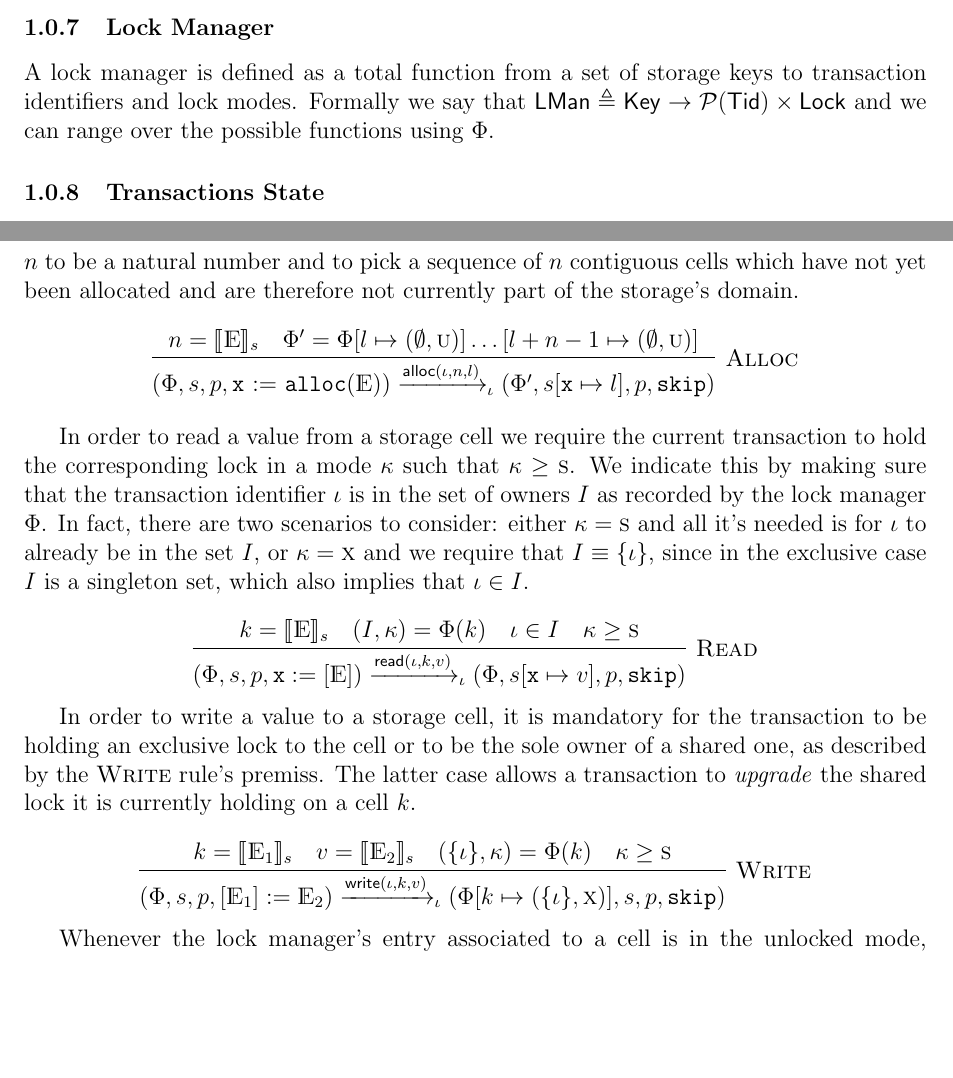
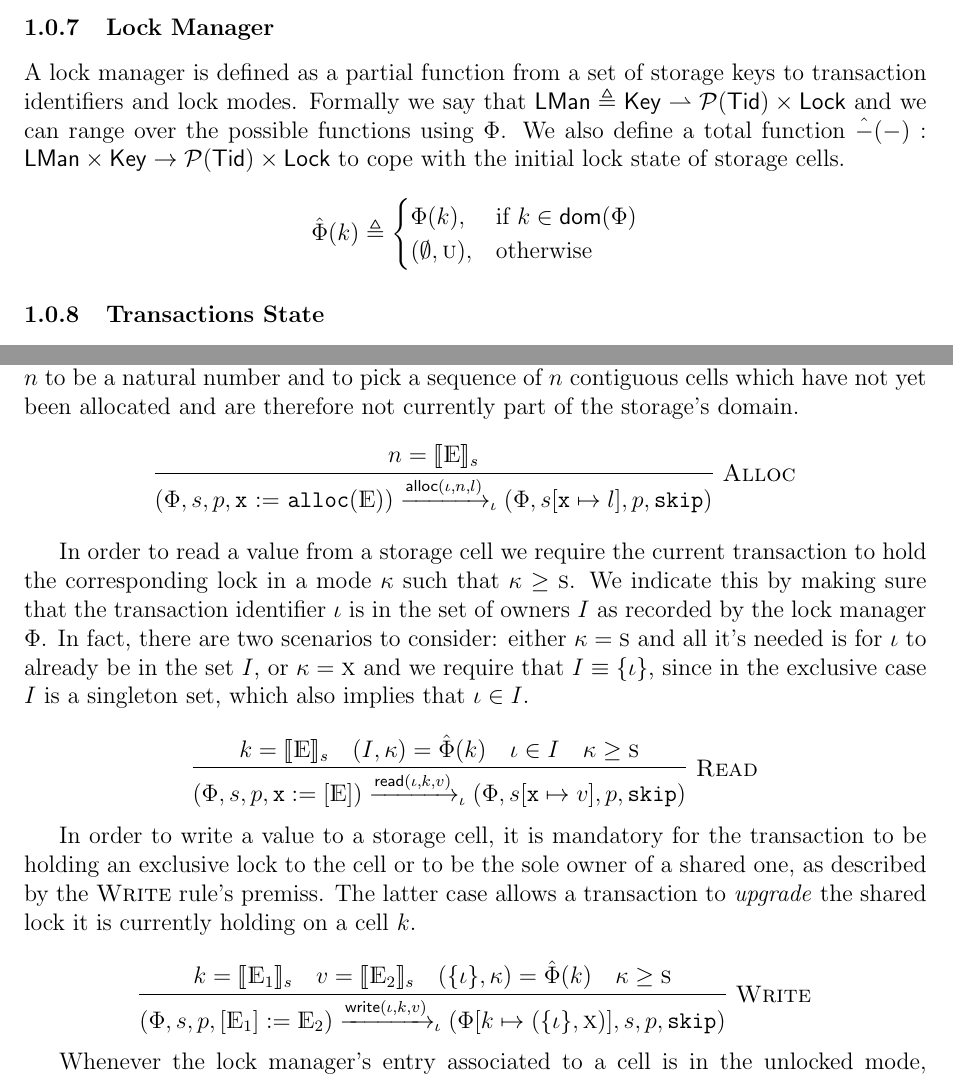
Before and after one commit to resource-reasoning/DS, a LaTeX document (david.tex, which reads david/semantics.tex): two parts of pages 2 and 5 of 8, joined at a grey line, cut so that both start at the same text, the shorter picture padded with empty space. Compiled offline with pdfLaTeX.

Commit message:
[2pl][semantics] Lock manager is now partial, \hat is total with default ({}, u) entry for cells.

```diff
--- a/david/semantics.tex
+++ b/david/semantics.tex
@@ -26,7 +26,14 @@ Every transaction that is executed as part of a program is associated with a num
 
 \subsubsection{Lock Manager}
 
-A lock manager is defined as a total function from a set of storage keys to transaction identifiers and lock modes. Formally we say that $\mathsf{LMan} \triangleq \mathsf{Key} \rightarrow \mathcal{P}(\mathsf{Tid}) \times \mathsf{Lock}$ and we can range over the possible functions using $\Phi$.
+A lock manager is defined as a partial function from a set of storage keys to transaction identifiers and lock modes. Formally we say that $\mathsf{LMan} \triangleq \mathsf{Key} \rightharpoonup \mathcal{P}(\mathsf{Tid}) \times \mathsf{Lock}$ and we can range over the possible functions using $\Phi$. We also define a total function $\hat{-}(-) : \mathsf{LMan} \times \mathsf{Key} \rightarrow \mathcal{P}(\mathsf{Tid}) \times \mathsf{Lock}$ to cope with the initial lock state of storage cells.
+\[
+\hat{\Phi}(k) \triangleq
+\begin{cases}
+\Phi(k), & \text{if } k \in \pred{dom}{\Phi} \\
+(\emptyset, \textsc{u}), & \text{otherwise}
+\end{cases}
+\]
 
 \subsubsection{Transactions State}
 
@@ -237,11 +244,10 @@ A transaction can allocate fresh storage cells through the use of the $\mathtt{a
 {
 	(\Phi, s, p, \palloc{\pvar{x}}{\mathds{E}})
 	\xrightarrow{\actalloc{\iota}{n}{l}}_\iota
-	(\Phi', s[\pvar{x} \mapsto l], p, \pskip)
+	(\Phi, s[\pvar{x} \mapsto l], p, \pskip)
 }
 {
-	n = \llbracket \mathds{E} \rrbracket_s &
-	\Phi' = \Phi[l \mapsto (\emptyset, \textsc{u})]\ldots[l + n - 1 \mapsto (\emptyset, \textsc{u})]
+	n = \llbracket \mathds{E} \rrbracket_s
 }
 \]
 
@@ -256,7 +262,7 @@ In order to read a value from a storage cell we require the current transaction
 }
 {
 	k = \llbracket \mathds{E} \rrbracket_s &
-	(I, \kappa) = \Phi(k) &
+	(I, \kappa) = \hat{\Phi}(k) &
 	\iota \in I &
 	\kappa \geq \textsc{s}
 }
@@ -274,7 +280,7 @@ In order to write a value to a storage cell, it is mandatory for the transaction
 {
 	k = \llbracket \mathds{E}_1 \rrbracket_s &
 	v = \llbracket \mathds{E}_2 \rrbracket_s &
-	(\{ \iota \}, \kappa) = \Phi(k) &
+	(\{ \iota \}, \kappa) = \hat{\Phi}(k) &
 	\kappa \geq \textsc{s}
 }
 \]
```
Also changed, not shown: david/semantics.tex (8 more changed lines).
